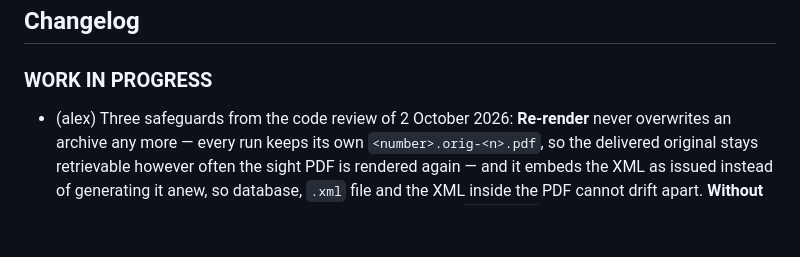
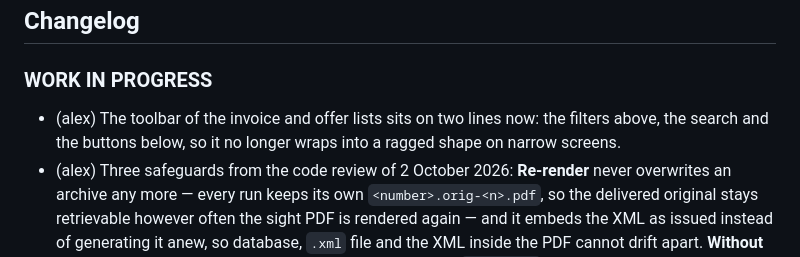
Before and after one commit to sadam6752-tech/ioBroker.e-invoices, a Markdown page: README.md, the part around the change. GitHub-like rendering; blank space fills up the shorter version.

Commit message:
docs: changelog entry for the list toolbars
Co-Authored-By: Claude Sonnet 5.5 <noreply@anthropic.com>

```diff
--- a/README.md
+++ b/README.md
@@ -264,6 +264,7 @@ validation and hybrid embedding, `pdfkit`, `exceljs`, `jszip`,
 -->
 ### **WORK IN PROGRESS**
 
+* (alex) The toolbar of the invoice and offer lists sits on two lines now: the filters above, the search and the buttons below, so it no longer wraps into a ragged shape on narrow screens.
 * (alex) Three safeguards from the code review of 2 October 2026:
   **Re-render** never overwrites an archive any more — every run keeps its own
   `<number>.orig-<n>.pdf`, so the delivered original stays retrievable however often the
```
